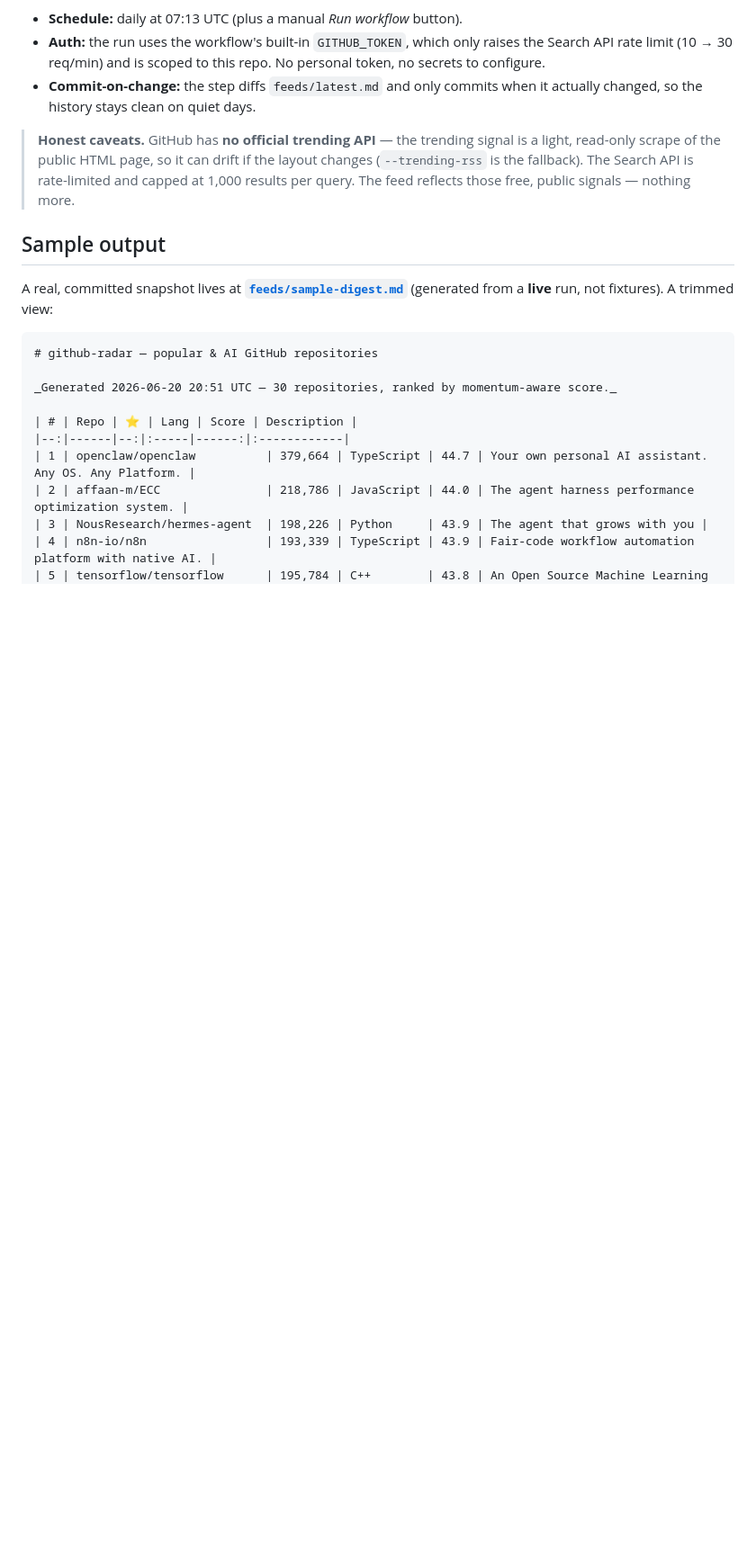
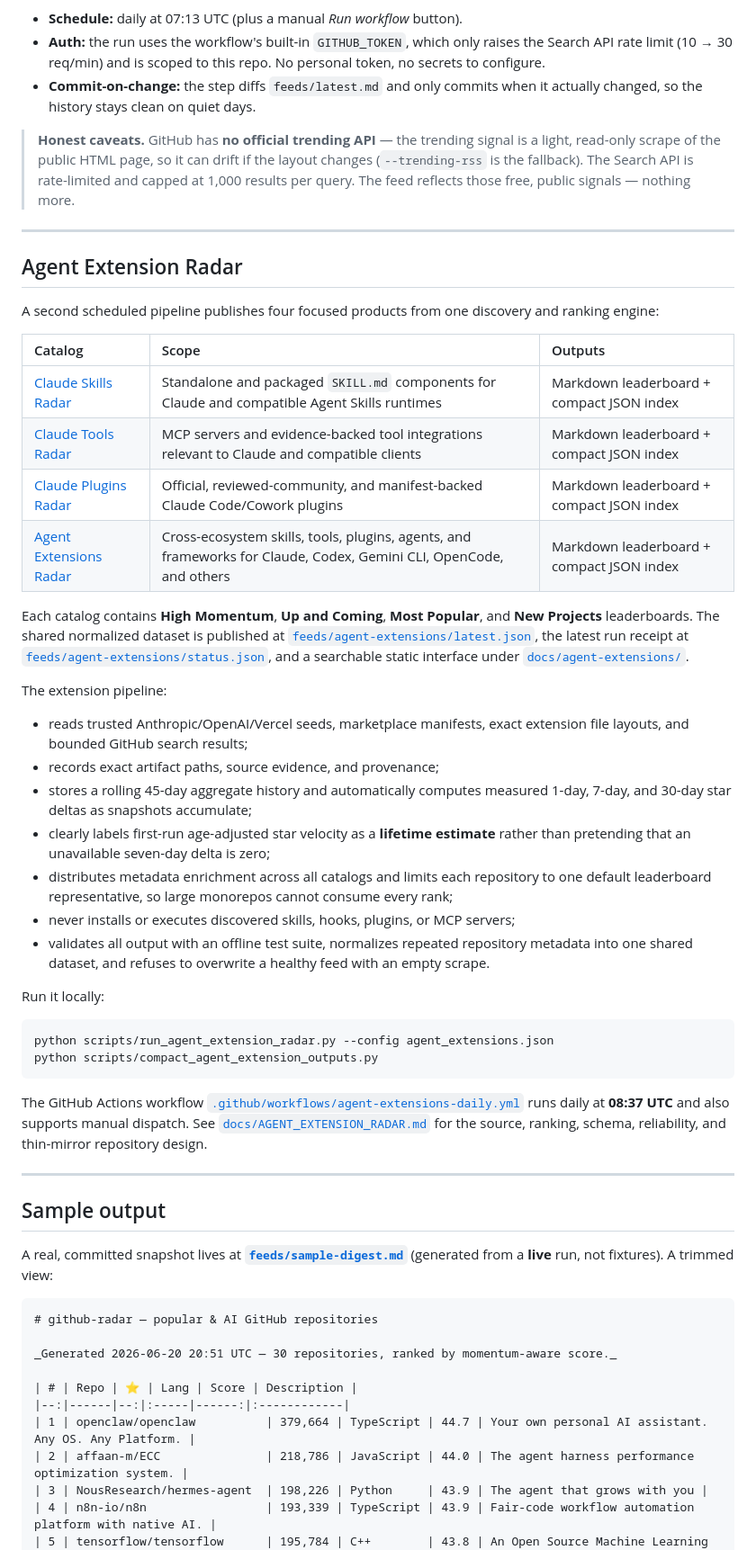
Before and after one commit to Amarel-Taylor-Scott/github-radar, a Markdown page: README.md, the part around one of its changes. Shown at 90% size. Drawn GitHub-style; blank space fills up the shorter version.

Commit message:
docs: surface daily agent extension catalogs

````diff
--- a/README.md
+++ b/README.md
@@ -170,6 +178,60 @@ once a day and commits the fresh Markdown digest to
 > rate-limited and capped at 1,000 results per query. The feed reflects those
 > free, public signals — nothing more.
 
+---
+
+## Agent Extension Radar
+
+A second scheduled pipeline publishes four focused products from one discovery
+and ranking engine:
+
+| Catalog | Scope | Outputs |
+|:--------|:------|:--------|
+| [Claude Skills Radar](feeds/agent-extensions/claude-skills.md) | Standalone and packaged `SKILL.md` components for Claude and compatible Agent Skills runtimes | Markdown leaderboard + compact JSON index |
+| [Claude Tools Radar](feeds/agent-extensions/claude-tools.md) | MCP servers and evidence-backed tool integrations relevant to Claude and compatible clients | Markdown leaderboard + compact JSON index |
+| [Claude Plugins Radar](feeds/agent-extensions/claude-plugins.md) | Official, reviewed-community, and manifest-backed Claude Code/Cowork plugins | Markdown leaderboard + compact JSON index |
+| [Agent Extensions Radar](feeds/agent-extensions/agent-extensions.md) | Cross-ecosystem skills, tools, plugins, agents, and frameworks for Claude, Codex, Gemini CLI, OpenCode, and others | Markdown leaderboard + compact JSON index |
+
+Each catalog contains **High Momentum**, **Up and Coming**, **Most Popular**, and
+**New Projects** leaderboards. The shared normalized dataset is published at
+[`feeds/agent-extensions/latest.json`](feeds/agent-extensions/latest.json), the
+latest run receipt at
+[`feeds/agent-extensions/status.json`](feeds/agent-extensions/status.json), and
+a searchable static interface under
+[`docs/agent-extensions/`](docs/agent-extensions/).
+
+The extension pipeline:
+
+- reads trusted Anthropic/OpenAI/Vercel seeds, marketplace manifests, exact
+  extension file layouts, and bounded GitHub search results;
+- records exact artifact paths, source evidence, and provenance;
+- stores a rolling 45-day aggregate history and automatically computes measured
+  1-day, 7-day, and 30-day star deltas as snapshots accumulate;
+- clearly labels first-run age-adjusted star velocity as a **lifetime estimate**
+  rather than pretending that an unavailable seven-day delta is zero;
+- distributes metadata enrichment across all catalogs and limits each repository
+  to one default leaderboard representative, so large monorepos cannot consume
+  every rank;
+- never installs or executes discovered skills, hooks, plugins, or MCP servers;
+- validates all output with an offline test suite, normalizes repeated repository
+  metadata into one shared dataset, and refuses to overwrite a healthy feed with
+  an empty scrape.
+
+Run it locally:
+
+```bash
+python scripts/run_agent_extension_radar.py --config agent_extensions.json
+python scripts/compact_agent_extension_outputs.py
+```
+
+The GitHub Actions workflow
+[`.github/workflows/agent-extensions-daily.yml`](.github/workflows/agent-extensions-daily.yml)
+runs daily at **08:37 UTC** and also supports manual dispatch. See
+[`docs/AGENT_EXTENSION_RADAR.md`](docs/AGENT_EXTENSION_RADAR.md) for the source,
+ranking, schema, reliability, and thin-mirror repository design.
+
+---
+
 ## Sample output
 
 A real, committed snapshot lives at **[`feeds/sample-digest.md`](feeds/sample-digest.md)**
````
Also changed, not shown: other parts of README.md (+26 -6 lines).
